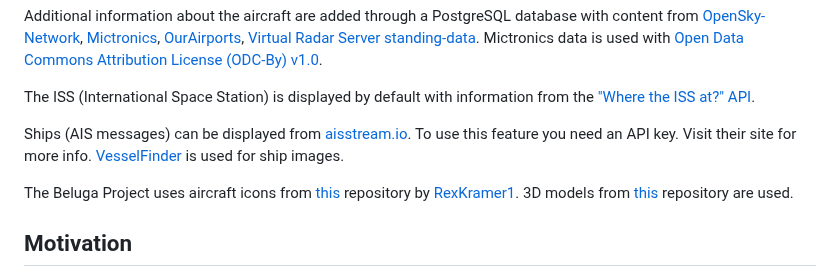
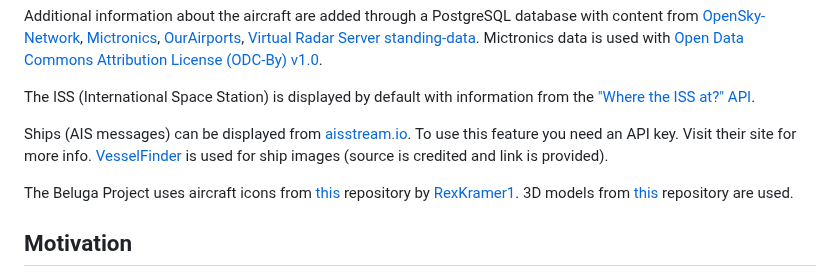
Before and after one commit to amnesica/BelugaProject, a Markdown page: README.md, the part around the change. Drawn GitHub-style.

```diff
--- a/README.md
+++ b/README.md
@@ -20,7 +20,7 @@ Additional information about the aircraft are added through a PostgreSQL databas
 
 The ISS (International Space Station) is displayed by default with information from the ["Where the ISS at?" API](https://wheretheiss.at/w/developer).
 
-Ships (AIS messages) can be displayed from [aisstream.io](https://aisstream.io/). To use this feature you need an API key. Visit their site for more info. [VesselFinder](https://vesselfinder.com/) is used for ship images.
+Ships (AIS messages) can be displayed from [aisstream.io](https://aisstream.io/). To use this feature you need an API key. Visit their site for more info. [VesselFinder](https://vesselfinder.com/) is used for ship images (source is credited and link is provided).
 
 The Beluga Project uses aircraft icons from [this](https://github.com/RexKramer1/AircraftShapesSVG) repository by [RexKramer1](https://github.com/RexKramer1). 3D models from [this](https://github.com/amnesica/BelugaProject-3D-Models) repository are used.
 
```
